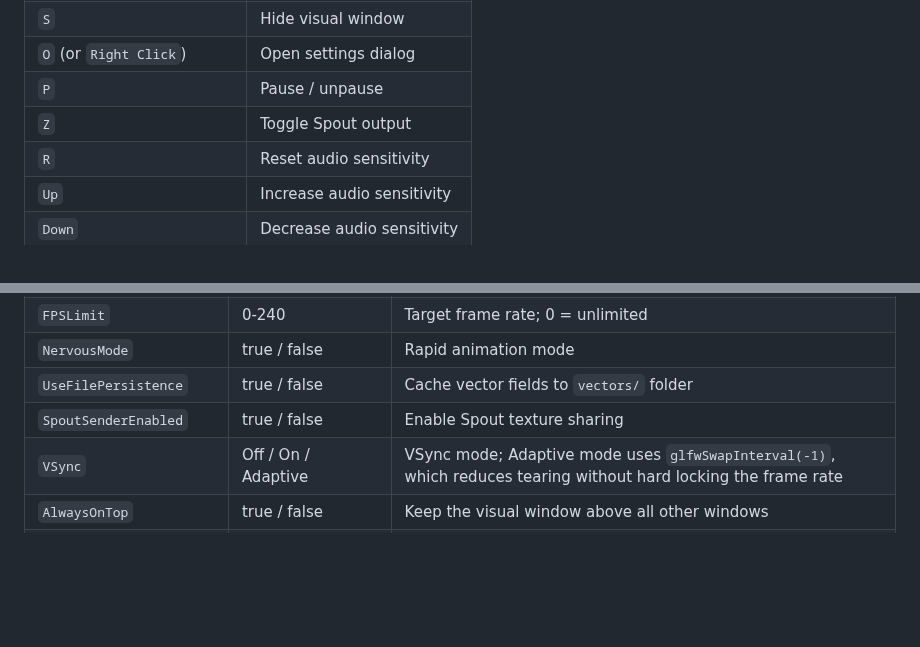
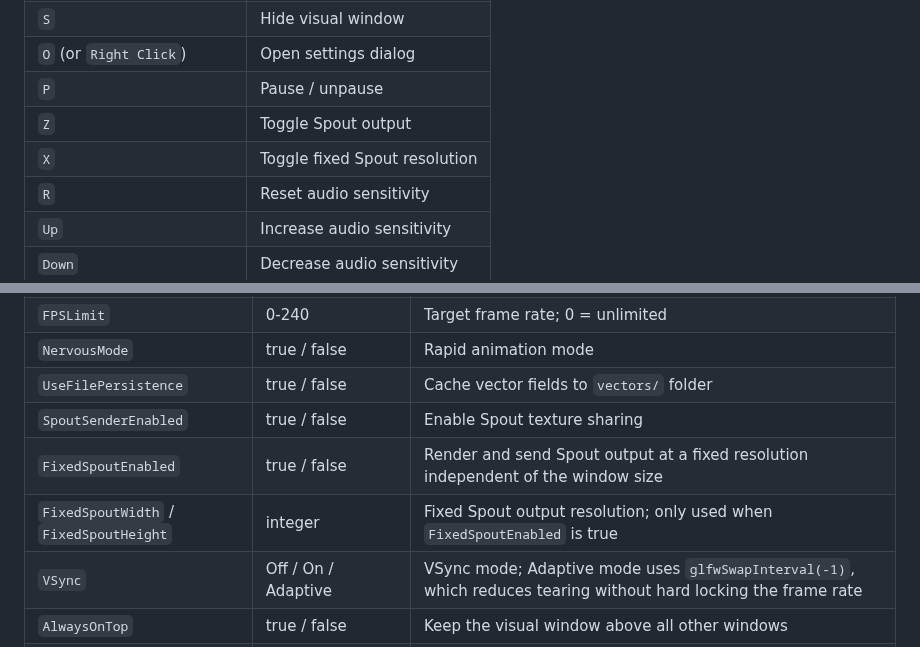
Before and after one commit to OfficialIncubo/fische-windows, a Markdown page: README.md, 2 parts joined by grey strips. Drawn GitHub-style; blank space fills up the shorter version.

```diff
--- a/README.md
+++ b/README.md
@@ -107,6 +107,7 @@ On the first run, `settings.ini` is created next to the executable with default
 | `O` (or `Right Click`) | Open settings dialog |
 | `P` | Pause / unpause |
 | `Z` | Toggle Spout output |
+| `X` | Toggle fixed Spout resolution |
 | `R` | Reset audio sensitivity |
 | `Up` | Increase audio sensitivity |
 | `Down` | Decrease audio sensitivity |
@@ -143,6 +147,8 @@ HideWindow=false
 | `NervousMode` | true / false | Rapid animation mode |
 | `UseFilePersistence` | true / false | Cache vector fields to `vectors/` folder |
 | `SpoutSenderEnabled` | true / false | Enable Spout texture sharing |
+| `FixedSpoutEnabled` | true / false | Render and send Spout output at a fixed resolution independent of the window size |
+| `FixedSpoutWidth` / `FixedSpoutHeight` | integer | Fixed Spout output resolution; only used when `FixedSpoutEnabled` is true |
 | `VSync` | Off / On / Adaptive | VSync mode; Adaptive mode uses `glfwSwapInterval(-1)`, which reduces tearing without hard locking the frame rate |
 | `AlwaysOnTop` | true / false | Keep the visual window above all other windows |
 | `WindowWidth` / `WindowHeight` | integer | Last window size; restored on next launch |
```
Also changed, not shown: other parts of README.md (+3 -0 lines), TODO.md (+1 -1 lines), screenshots/fischeWindowsScreenshot3.png, screenshots/fischeWindowsScreenshot5.png, 6 other files.
